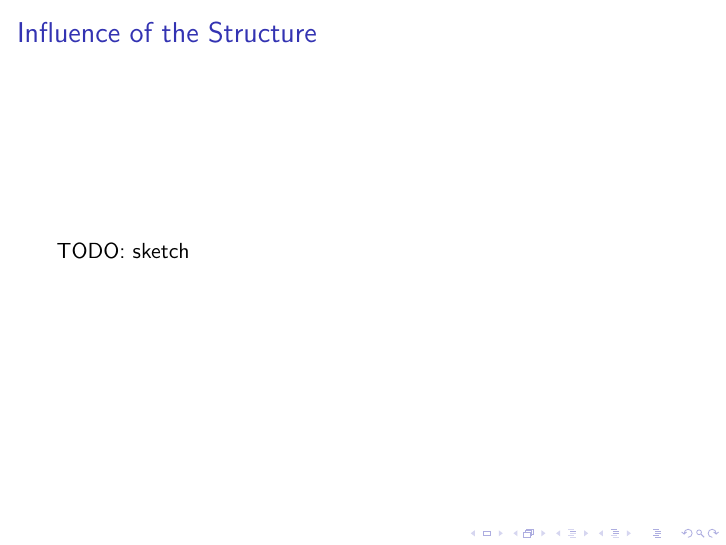
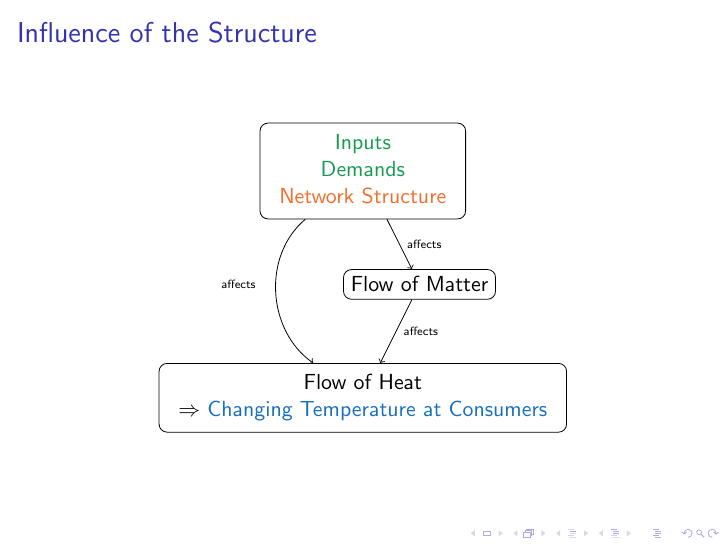
Before and after one commit to cloudsftp/Dissertation, LaTeX slides (Presentations/Internal/Overview/slides.tex): page 3 of 3. Compiled offline with pdfLaTeX.

Commit message:
first sketch for overview figure

```diff
--- a/Presentations/Internal/Overview/slides.tex
+++ b/Presentations/Internal/Overview/slides.tex
@@ -1,4 +1,10 @@
 \documentclass{beamer}
+
+\usepackage{tikz}
+\usetikzlibrary{shapes.multipart}
+
+\usepackage[dvipsnames]{xcolor}
+
 %Information to be included in the title page:
 \title{Understanding the Structure of District Heating Networks from Measurement Data}
 \subtitle{A First Overview}
@@ -28,7 +34,33 @@
 
 \begin{frame}
 \frametitle{Influence of the Structure}
-  TODO: sketch
+  \begin{figure}
+    \begin{tikzpicture}
+      \node (A) [rectangle, draw, rounded corners] at (0, 2) {
+        \begin{tabular}{c}
+          \color{ForestGreen}
+          Inputs \\
+          \color{ForestGreen}
+          Demands \\
+          \color{Orange}
+          Network Structure
+        \end{tabular}
+      };
+      \node (B) [rectangle, draw, rounded corners] at (1, 0) {
+        Flow of Matter
+      };
+      \node (C) [rectangle, draw, rounded corners] at (0, -2) {
+        \begin{tabular}{c}
+          Flow of Heat \\
+          $\Rightarrow$ \color{RoyalBlue} Changing Temperature at Consumers
+        \end{tabular}
+      };
+
+      \draw[->] (A) -- (B) node [midway, right] {\tiny{affects}};
+      \draw[->] (A) to [out=220, in=145] (C) node [midway, left, xshift=-50] {\tiny{affects}};
+      \draw[->] (B) -- (C) node [midway, right] {\tiny{affects}};
+    \end{tikzpicture}
+  \end{figure}
 \end{frame}
 
 \end{document}
```
